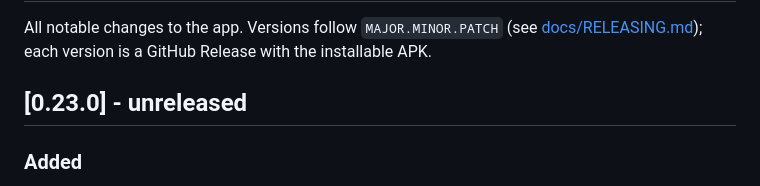
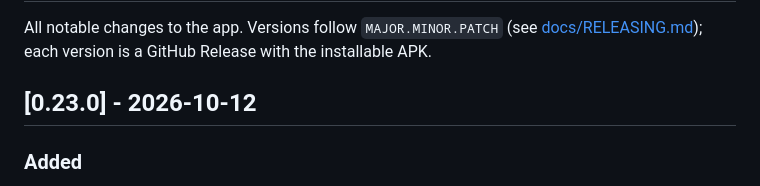
Before and after one commit to nikvujic/mob-util-app, a Markdown page: CHANGELOG.md, the part around the change. Rendered like a GitHub page.

Commit message:
Release v0.23.0

```diff
--- a/CHANGELOG.md
+++ b/CHANGELOG.md
@@ -4,7 +4,7 @@ All notable changes to the app. Versions follow `MAJOR.MINOR.PATCH`
 (see [docs/RELEASING.md](docs/RELEASING.md)); each version is a GitHub
 Release with the installable APK.
 
-## [0.23.0] - unreleased
+## [0.23.0] - 2026-10-12
 
 ### Added
 - Medicine: **reminders** at each dose time, and if you like a second
```
